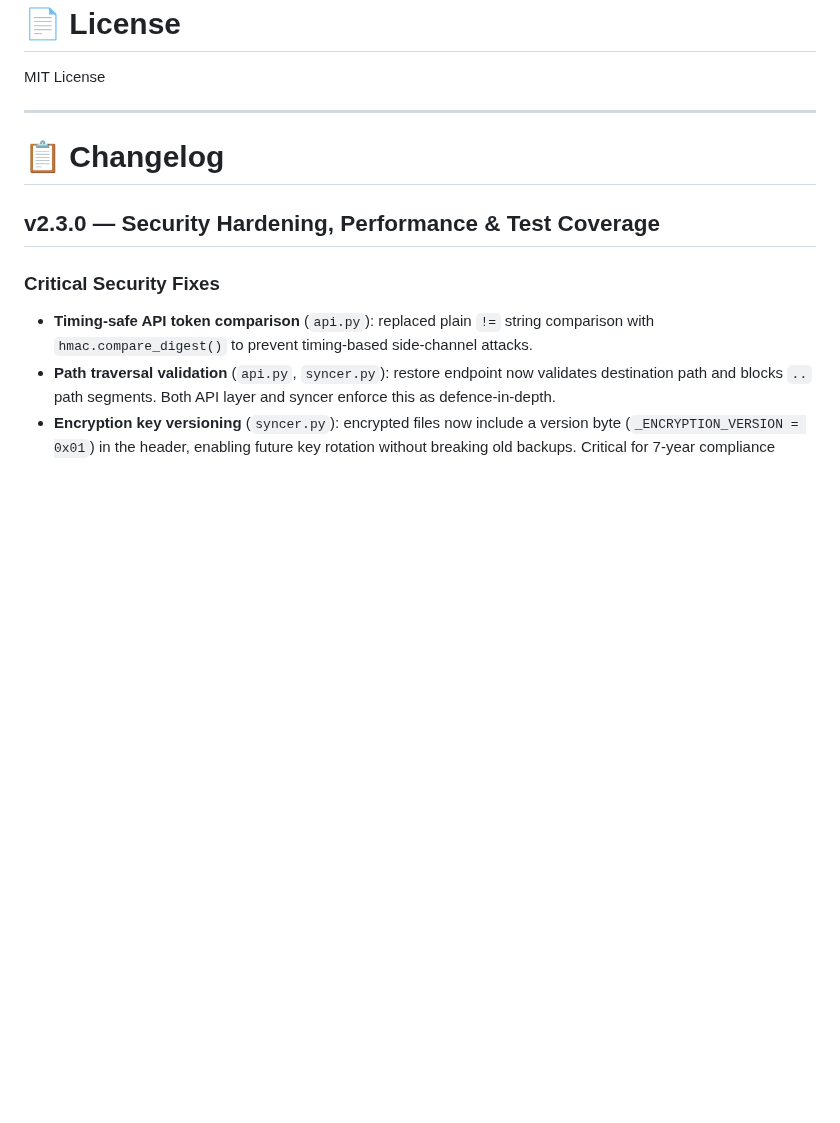
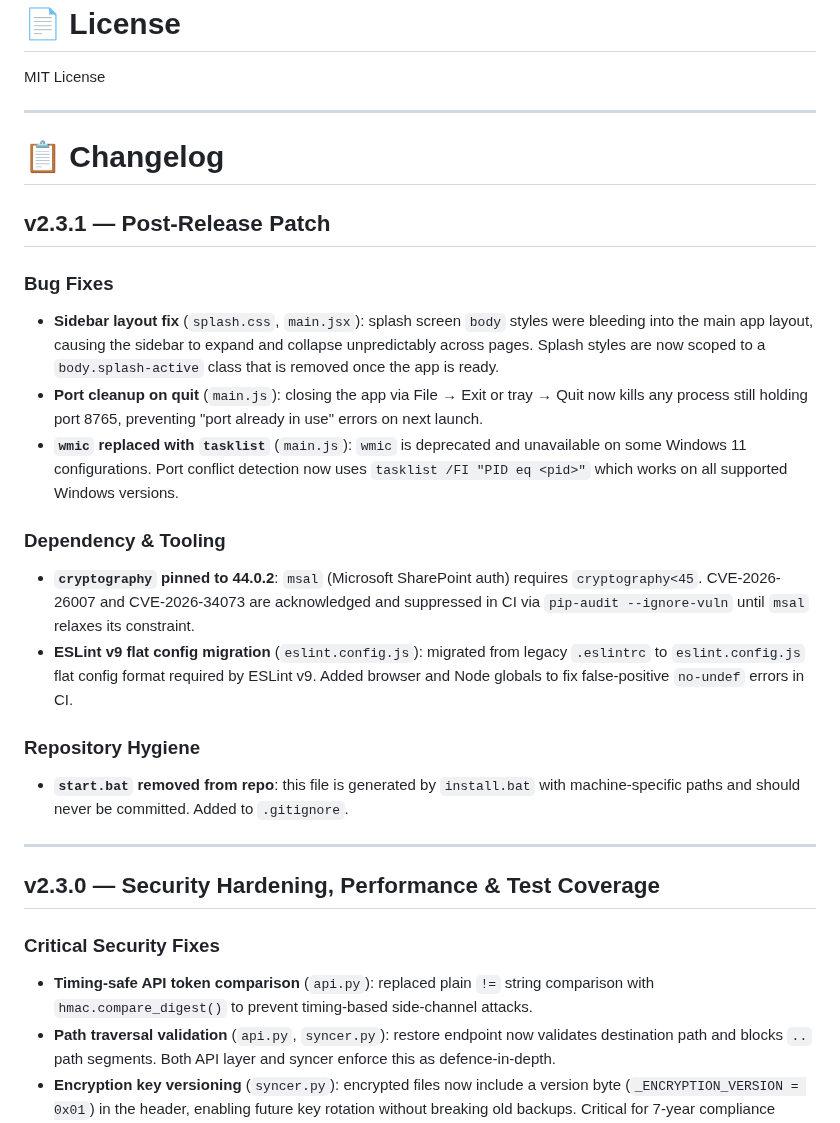
Before and after one commit to Egyan07/GhostBackup, a Markdown page: README.md, the part around one of its changes. Drawn GitHub-style; blank space fills up the shorter version.

```diff
--- a/README.md
+++ b/README.md
@@ -321,6 +333,22 @@ MIT License
 
 # 📋 Changelog
 
+## v2.3.1 — Post-Release Patch
+
+### Bug Fixes
+- **Sidebar layout fix** (`splash.css`, `main.jsx`): splash screen `body` styles were bleeding into the main app layout, causing the sidebar to expand and collapse unpredictably across pages. Splash styles are now scoped to a `body.splash-active` class that is removed once the app is ready.
+- **Port cleanup on quit** (`main.js`): closing the app via File → Exit or tray → Quit now kills any process still holding port 8765, preventing "port already in use" errors on next launch.
+- **`wmic` replaced with `tasklist`** (`main.js`): `wmic` is deprecated and unavailable on some Windows 11 configurations. Port conflict detection now uses `tasklist /FI "PID eq <pid>"` which works on all supported Windows versions.
+
+### Dependency & Tooling
+- **`cryptography` pinned to 44.0.2**: `msal` (Microsoft SharePoint auth) requires `cryptography<45`. CVE-2026-26007 and CVE-2026-34073 are acknowledged and suppressed in CI via `pip-audit --ignore-vuln` until `msal` relaxes its constraint.
+- **ESLint v9 flat config migration** (`eslint.config.js`): migrated from legacy `.eslintrc` to `eslint.config.js` flat config format required by ESLint v9. Added browser and Node globals to fix false-positive `no-undef` errors in CI.
+
+### Repository Hygiene
+- **`start.bat` removed from repo**: this file is generated by `install.bat` with machine-specific paths and should never be committed. Added to `.gitignore`.
+
+---
+
 ## v2.3.0 — Security Hardening, Performance & Test Coverage
 
 ### Critical Security Fixes
```
Also changed, not shown: other parts of README.md (+12 -0 lines), screenshots/Dashboard.png (added), screenshots/Live Run.png (added), screenshots/Restore.png (added).
